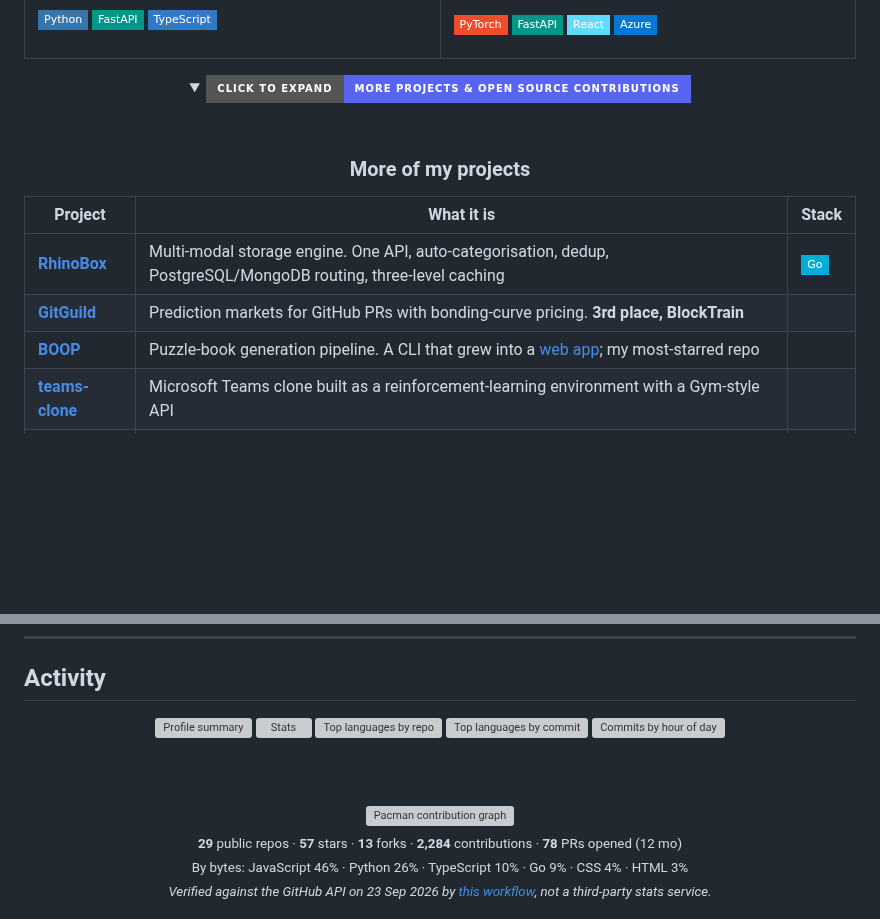
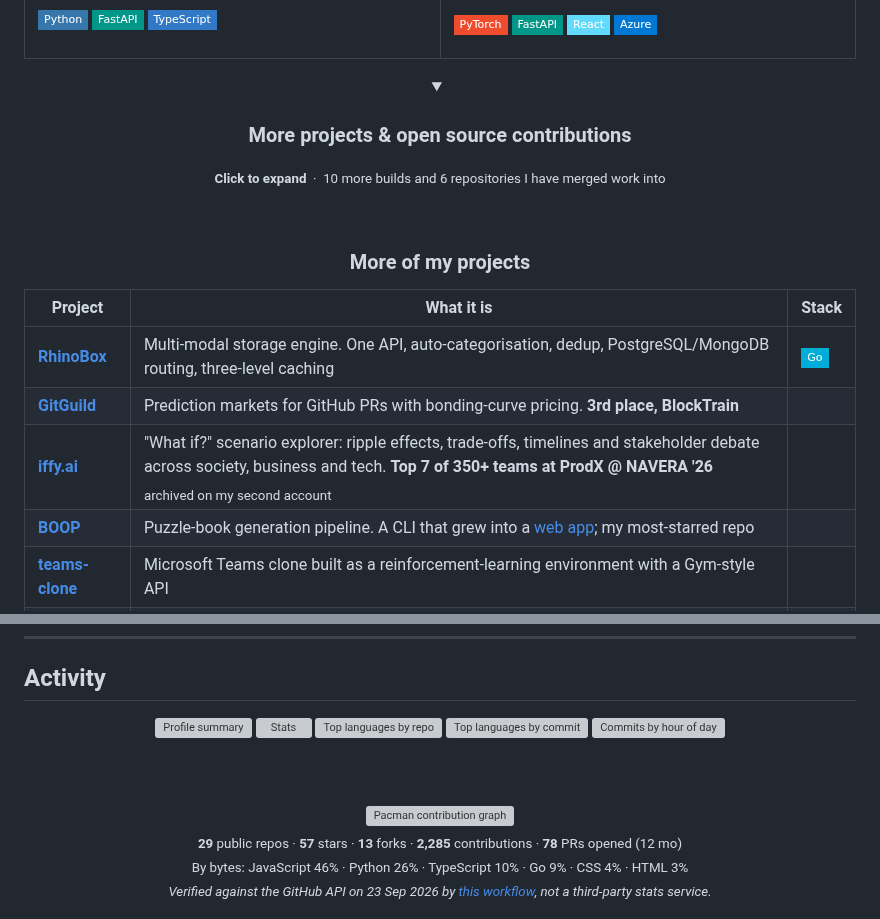
Before and after one commit to Muneer320/muneer320, a Markdown page: README.md, 2 parts joined by grey strips. Rendered like a GitHub page; folded sections open; badges without logos; blank space fills up the shorter version; grey boxes are pictures that could not be loaded.

```diff
--- a/README.md
+++ b/README.md
@@ -141,7 +141,11 @@ MobileNetV3 exported to ONNX Runtime, per-session PIN gating on image access, Se
 
 <details>
 <summary>
-<img src="https://img.shields.io/badge/CLICK%20TO%20EXPAND-More%20projects%20%26%20open%20source%20contributions-5865F2?style=for-the-badge&logo=github&logoColor=white" alt="Click to expand: more projects and open source contributions" />
+
+### More projects &amp; open source contributions
+
+<sub><b>Click to expand</b> &nbsp;·&nbsp; 10 more builds and 6 repositories I have merged work into</sub>
+
 </summary>
 
 <br>
@@ -154,6 +158,7 @@ MobileNetV3 exported to ONNX Runtime, per-session PIN gating on image access, Se
 |---|---|---|
 | [**RhinoBox**](https://github.com/Muneer320/RhinoBox) | Multi-modal storage engine. One API, auto-categorisation, dedup, PostgreSQL/MongoDB routing, three-level caching | ![Go](https://img.shields.io/badge/Go-00ADD8?style=flat-square&logo=go&logoColor=white) ![PostgreSQL](https://img.shields.io/badge/-4169E1?style=flat-square&logo=postgresql&logoColor=white) ![MongoDB](https://img.shields.io/badge/-47A248?style=flat-square&logo=mongodb&logoColor=white) |
 | [**GitGuild**](https://github.com/Muneer320/GitGuild) | Prediction markets for GitHub PRs with bonding-curve pricing. **3rd place, BlockTrain** | ![Next.js](https://img.shields.io/badge/-000000?style=flat-square&logo=next.js&logoColor=white) ![Solidity](https://img.shields.io/badge/-363636?style=flat-square&logo=solidity&logoColor=white) |
+| [**iffy.ai**](https://github.com/muneer406/iffy-ai) | "What if?" scenario explorer: ripple effects, trade-offs, timelines and stakeholder debate across society, business and tech. **Top 7 of 350+ teams at ProdX @ NAVERA '26** <br><sub>archived on my second account</sub> | ![TypeScript](https://img.shields.io/badge/-3178C6?style=flat-square&logo=typescript&logoColor=white) |
 | [**BOOP**](https://github.com/Muneer320/BOOP) | Puzzle-book generation pipeline. A CLI that grew into a [web app](https://github.com/Muneer320/BOOP-web); my most-starred repo | ![Python](https://img.shields.io/badge/-3776AB?style=flat-square&logo=python&logoColor=white) ![FastAPI](https://img.shields.io/badge/-009688?style=flat-square&logo=fastapi&logoColor=white) |
 | [**teams-clone**](https://github.com/Muneer320/teams-clone) | Microsoft Teams clone built as a reinforcement-learning environment with a Gym-style API | ![Python](https://img.shields.io/badge/-3776AB?style=flat-square&logo=python&logoColor=white) ![React](https://img.shields.io/badge/-61DAFB?style=flat-square&logo=react&logoColor=black) |
 | [**Oratio**](https://github.com/Muneer320/Oratio) | Real-time AI debate arena. WebSocket rooms with LLM judge scoring | ![FastAPI](https://img.shields.io/badge/-009688?style=flat-square&logo=fastapi&logoColor=white) ![React](https://img.shields.io/badge/-61DAFB?style=flat-square&logo=react&logoColor=black) |
@@ -278,7 +289,7 @@ Work merged into other people's repositories.
 
 <!--STATS:START-->
 
-<sub><b>29</b> public repos · <b>57</b> stars · <b>13</b> forks · <b>2,284</b> contributions · <b>78</b> PRs opened (12 mo)</sub><br>
+<sub><b>29</b> public repos · <b>57</b> stars · <b>13</b> forks · <b>2,285</b> contributions · <b>78</b> PRs opened (12 mo)</sub><br>
 <sub>By bytes: JavaScript 46% · Python 26% · TypeScript 10% · Go 9% · CSS 4% · HTML 3%</sub><br>
 <sub><i>Verified against the GitHub API on 23 Sep 2026 by <a href=".github/workflows/profile-stats.yml">this workflow</a>, not a third-party stats service.</i></sub>
 
```
Also changed, not shown: other parts of README.md (+32 -26 lines), assets/spacer.png (added).
